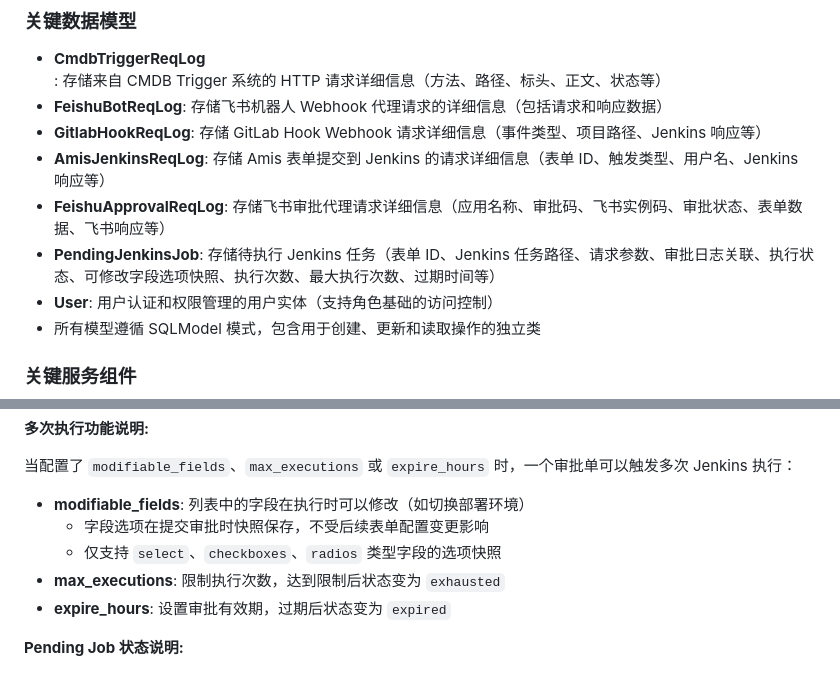
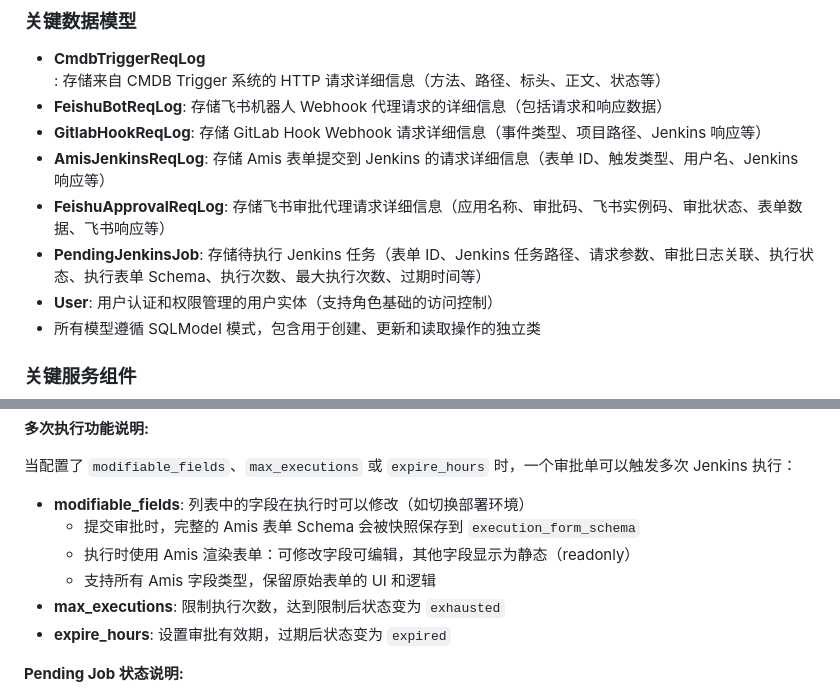
Before and after one commit to tangr/cmdb-webhooks, a Markdown page: CLAUDE.md, 2 parts joined by grey strips. GitHub-like rendering.

Commit message:
update CLAUDE.md by claude code

```diff
--- a/CLAUDE.md
+++ b/CLAUDE.md
@@ -173,7 +173,7 @@ webhook-proxy/
 - **GitlabHookReqLog**: 存储 GitLab Hook Webhook 请求详细信息（事件类型、项目路径、Jenkins 响应等）
 - **AmisJenkinsReqLog**: 存储 Amis 表单提交到 Jenkins 的请求详细信息（表单 ID、触发类型、用户名、Jenkins 响应等）
 - **FeishuApprovalReqLog**: 存储飞书审批代理请求详细信息（应用名称、审批码、飞书实例码、审批状态、表单数据、飞书响应等）
-- **PendingJenkinsJob**: 存储待执行 Jenkins 任务（表单 ID、Jenkins 任务路径、请求参数、审批日志关联、执行状态、可修改字段选项快照、执行次数、最大执行次数、过期时间等）
+- **PendingJenkinsJob**: 存储待执行 Jenkins 任务（表单 ID、Jenkins 任务路径、请求参数、审批日志关联、执行状态、执行表单 Schema、执行次数、最大执行次数、过期时间等）
 - **User**: 用户认证和权限管理的用户实体（支持角色基础的访问控制）
 - 所有模型遵循 SQLModel 模式，包含用于创建、更新和读取操作的独立类
 
@@ -516,8 +516,9 @@ forms:
 当配置了 `modifiable_fields`、`max_executions` 或 `expire_hours` 时，一个审批单可以触发多次 Jenkins 执行：
 
 - **modifiable_fields**: 列表中的字段在执行时可以修改（如切换部署环境）
-  - 字段选项在提交审批时快照保存，不受后续表单配置变更影响
-  - 仅支持 `select`、`checkboxes`、`radios` 类型字段的选项快照
+  - 提交审批时，完整的 Amis 表单 Schema 会被快照保存到 `execution_form_schema`
+  - 执行时使用 Amis 渲染表单：可修改字段可编辑，其他字段显示为静态（readonly）
+  - 支持所有 Amis 字段类型，保留原始表单的 UI 和逻辑
 - **max_executions**: 限制执行次数，达到限制后状态变为 `exhausted`
 - **expire_hours**: 设置审批有效期，过期后状态变为 `expired`
 
```
